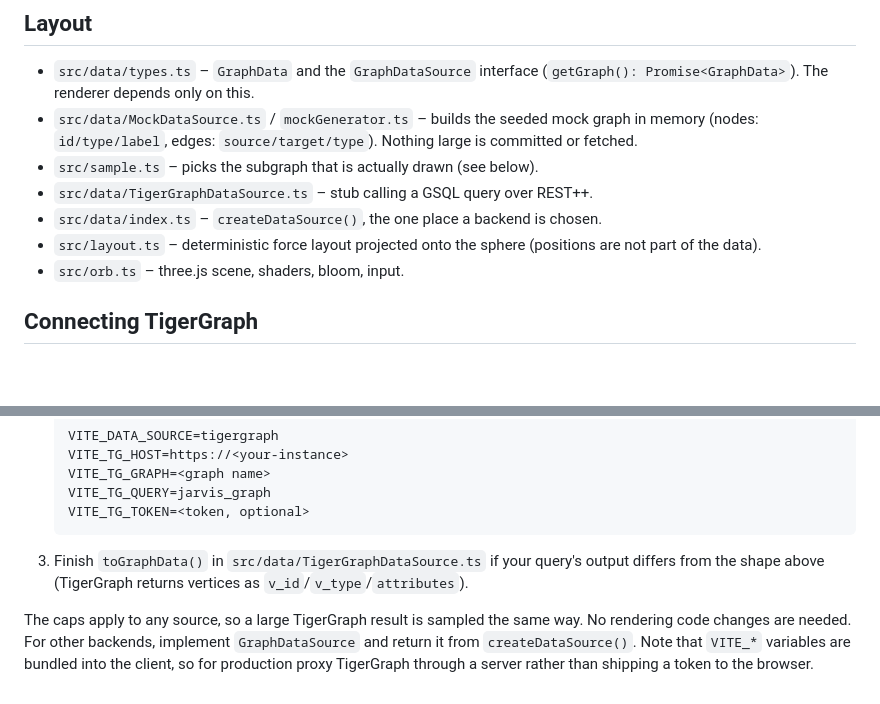
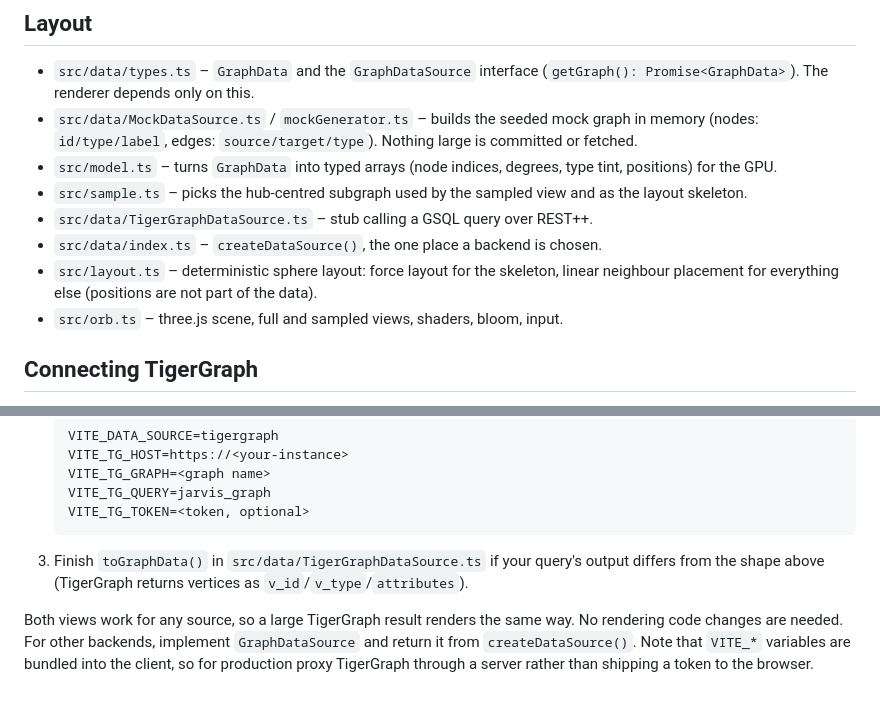
Before and after one commit to JonHerke-TG/JARVIS, a Markdown page: README.md, 2 parts joined by grey strips. GitHub-like rendering; blank space fills up the shorter version.

````diff
--- a/README.md
+++ b/README.md
@@ -28,11 +49,12 @@ The full graph is loaded, but only a capped, connected, hub-centred subgraph is
 
 - `src/data/types.ts` – `GraphData` and the `GraphDataSource` interface (`getGraph(): Promise<GraphData>`). The renderer depends only on this.
 - `src/data/MockDataSource.ts` / `mockGenerator.ts` – builds the seeded mock graph in memory (nodes: `id/type/label`, edges: `source/target/type`). Nothing large is committed or fetched.
-- `src/sample.ts` – picks the subgraph that is actually drawn (see below).
+- `src/model.ts` – turns `GraphData` into typed arrays (node indices, degrees, type tint, positions) for the GPU.
+- `src/sample.ts` – picks the hub-centred subgraph used by the sampled view and as the layout skeleton.
 - `src/data/TigerGraphDataSource.ts` – stub calling a GSQL query over REST++.
 - `src/data/index.ts` – `createDataSource()`, the one place a backend is chosen.
-- `src/layout.ts` – deterministic force layout projected onto the sphere (positions are not part of the data).
-- `src/orb.ts` – three.js scene, shaders, bloom, input.
+- `src/layout.ts` – deterministic sphere layout: force layout for the skeleton, linear neighbour placement for everything else (positions are not part of the data).
+- `src/orb.ts` – three.js scene, full and sampled views, shaders, bloom, input.
 
 ## Connecting TigerGraph
 
@@ -47,4 +69,4 @@ The full graph is loaded, but only a capped, connected, hub-centred subgraph is
    ```
 3. Finish `toGraphData()` in `src/data/TigerGraphDataSource.ts` if your query's output differs from the shape above (TigerGraph returns vertices as `v_id`/`v_type`/`attributes`).
 
-The caps apply to any source, so a large TigerGraph result is sampled the same way. No rendering code changes are needed. For other backends, implement `GraphDataSource` and return it from `createDataSource()`. Note that `VITE_*` variables are bundled into the client, so for production proxy TigerGraph through a server rather than shipping a token to the browser.
+Both views work for any source, so a large TigerGraph result renders the same way. No rendering code changes are needed. For other backends, implement `GraphDataSource` and return it from `createDataSource()`. Note that `VITE_*` variables are bundled into the client, so for production proxy TigerGraph through a server rather than shipping a token to the browser.
````
Also changed, not shown: other parts of README.md (+28 -7 lines), docs/jarvis-orb-cyan-sampled.png (added), docs/jarvis-orb-cyan.png, docs/jarvis-orb-gold-sampled.png (added), docs/jarvis-orb-gold.png, 6 other files.
